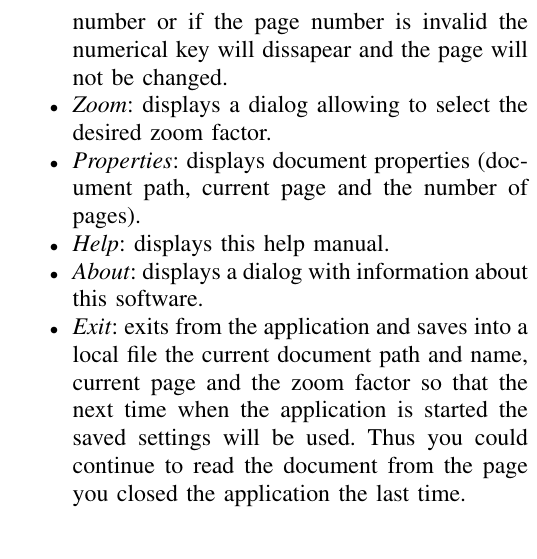
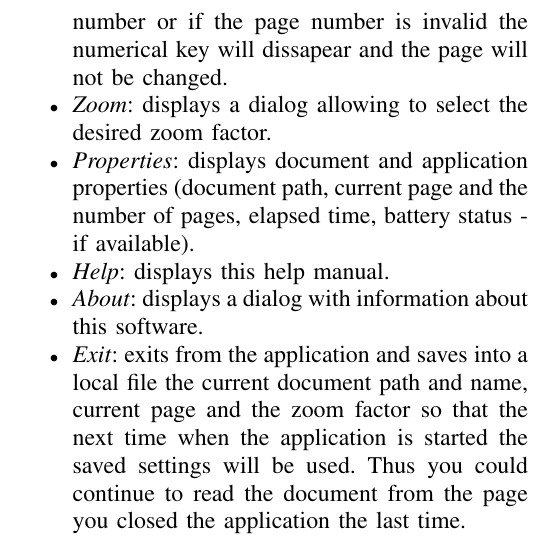
Before and after one commit to cristeab/tabletReader, a LaTeX paper (trunk/help/tabletReader.tex): part of one column of page 2 of 3, cut so that both start at the same text. Compiled offline with pdfLaTeX.

Commit message:
corrected help

```diff
--- a/trunk/help/tabletReader.tex
+++ b/trunk/help/tabletReader.tex
@@ -42,7 +42,7 @@ This software has been intended to be used on Linux-based operating systems with
  \item \textit{Full Screen}: the application will occupy the entire screen and the toolbar is no longer displayed. In this mode you need to use the command popup menu available by pressing more than one second the touch screen (see below).
  \item \textit{Go To Page}: displays a numerical keypad allowing to type the desired page number. Note that by pressing OK without typing some page number or if the page number is invalid the numerical key will dissapear and the page will not be changed.
  \item \textit{Zoom}: displays a dialog allowing to select the desired zoom factor.
- \item \textit{Properties}: displays document properties (document path, current page and the number of pages).
+ \item \textit{Properties}: displays document and application properties (document path, current page and the number of pages, elapsed time, battery status - if available).
  \item \textit{Help}: displays this help manual.
  \item \textit{About}: displays a dialog with information about this software.
  \item \textit{Exit}: exits from the application and saves into a local file the current document path and name, current page and the  zoom factor so that the next time when the application is started the saved settings will be used. Thus you could continue to read the document from the page you closed the application the last time.
```
Also changed, not shown: trunk/help/tabletReader.pdf.
